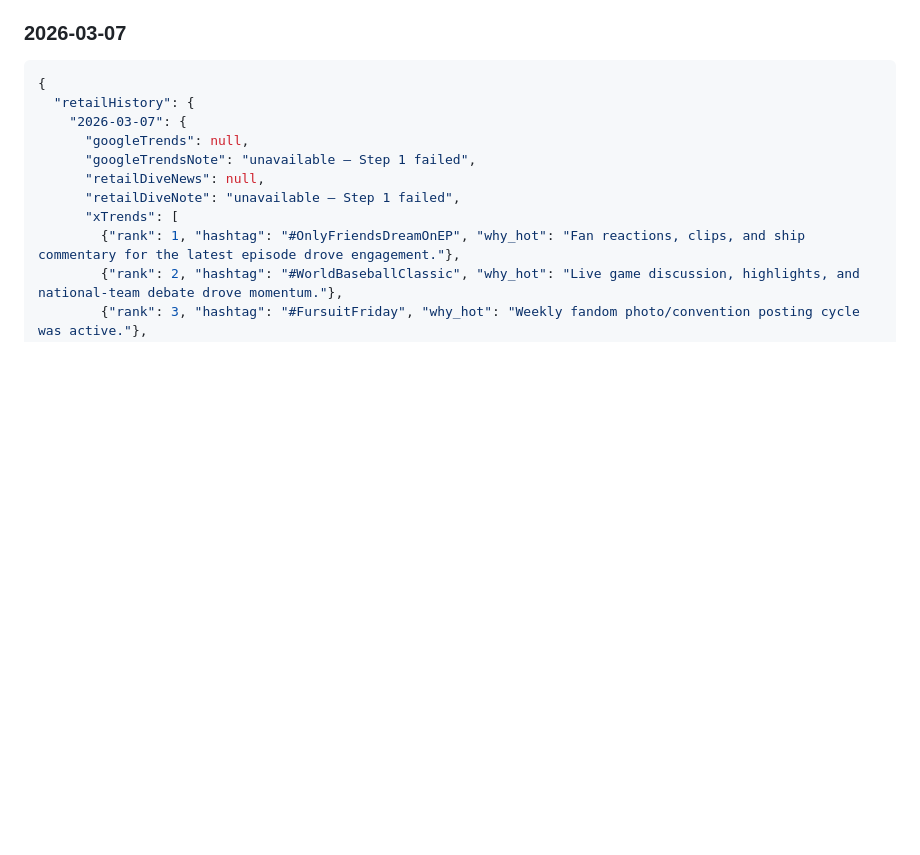
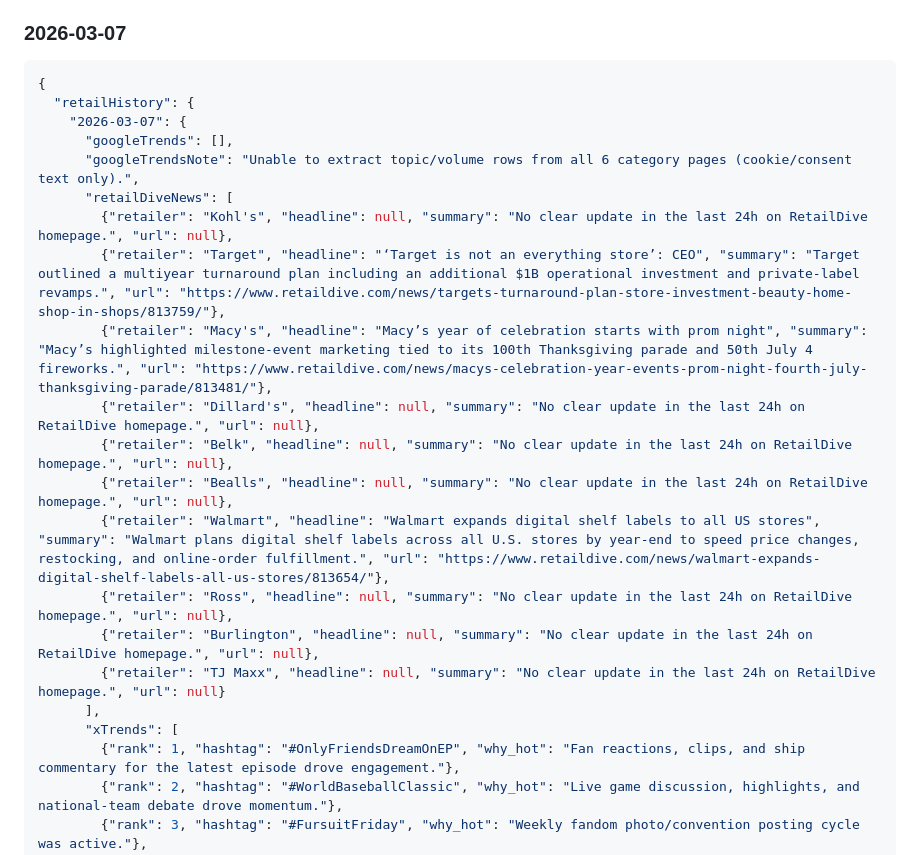
Before and after one commit to yorknty-natalie/joseph-dashboard, a Markdown page: RETAIL_HISTORY.md, the part around the change. Drawn GitHub-style; blank space fills up the shorter version.

Commit message:
Daily update 2026-03-07: add retail news details

```diff
--- a/RETAIL_HISTORY.md
+++ b/RETAIL_HISTORY.md
@@ -1207,10 +1207,20 @@
 {
   "retailHistory": {
     "2026-03-07": {
-      "googleTrends": null,
-      "googleTrendsNote": "unavailable — Step 1 failed",
-      "retailDiveNews": null,
-      "retailDiveNote": "unavailable — Step 1 failed",
+      "googleTrends": [],
+      "googleTrendsNote": "Unable to extract topic/volume rows from all 6 category pages (cookie/consent text only).",
+      "retailDiveNews": [
+        {"retailer": "Kohl's", "headline": null, "summary": "No clear update in the last 24h on RetailDive homepage.", "url": null},
+        {"retailer": "Target", "headline": "‘Target is not an everything store’: CEO", "summary": "Target outlined a multiyear turnaround plan including an additional $1B operational investment and private-label revamps.", "url": "https://www.retaildive.com/news/targets-turnaround-plan-store-investment-beauty-home-shop-in-shops/813759/"},
+        {"retailer": "Macy's", "headline": "Macy’s year of celebration starts with prom night", "summary": "Macy’s highlighted milestone-event marketing tied to its 100th Thanksgiving parade and 50th July 4 fireworks.", "url": "https://www.retaildive.com/news/macys-celebration-year-events-prom-night-fourth-july-thanksgiving-parade/813481/"},
+        {"retailer": "Dillard's", "headline": null, "summary": "No clear update in the last 24h on RetailDive homepage.", "url": null},
+        {"retailer": "Belk", "headline": null, "summary": "No clear update in the last 24h on RetailDive homepage.", "url": null},
+        {"retailer": "Bealls", "headline": null, "summary": "No clear update in the last 24h on RetailDive homepage.", "url": null},
+        {"retailer": "Walmart", "headline": "Walmart expands digital shelf labels to all US stores", "summary": "Walmart plans digital shelf labels across all U.S. stores by year-end to speed price changes, restocking, and online-order fulfillment.", "url": "https://www.retaildive.com/news/walmart-expands-digital-shelf-labels-all-us-stores/813654/"},
+        {"retailer": "Ross", "headline": null, "summary": "No clear update in the last 24h on RetailDive homepage.", "url": null},
+        {"retailer": "Burlington", "headline": null, "summary": "No clear update in the last 24h on RetailDive homepage.", "url": null},
+        {"retailer": "TJ Maxx", "headline": null, "summary": "No clear update in the last 24h on RetailDive homepage.", "url": null}
+      ],
       "xTrends": [
         {"rank": 1, "hashtag": "#OnlyFriendsDreamOnEP", "why_hot": "Fan reactions, clips, and ship commentary for the latest episode drove engagement."},
         {"rank": 2, "hashtag": "#WorldBaseballClassic", "why_hot": "Live game discussion, highlights, and national-team debate drove momentum."},
```
Also changed, not shown: DAILY_ROUTINE.md (+14 -1 lines).
